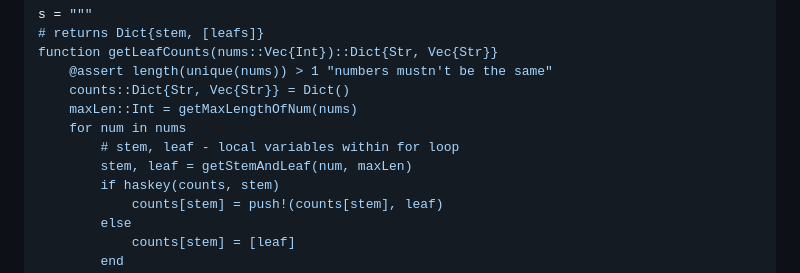
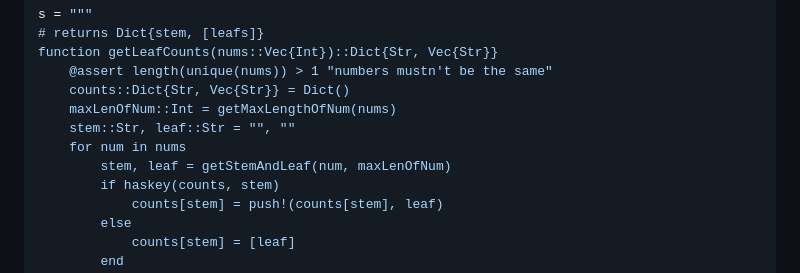
Before and after one commit to b-lukaszuk/BS_wJ_eng, a Markdown page: contents/stem_and_leaf.md, the part around one of its changes. Drawn GitHub-style.

```diff
--- a/contents/stem_and_leaf.md
+++ b/contents/stem_and_leaf.md
@@ -156,10 +156,10 @@ s = """
 function getLeafCounts(nums::Vec{Int})::Dict{Str, Vec{Str}}
     @assert length(unique(nums)) > 1 "numbers mustn't be the same"
     counts::Dict{Str, Vec{Str}} = Dict()
-	maxLen::Int = getMaxLengthOfNum(nums)
+    maxLenOfNum::Int = getMaxLengthOfNum(nums)
+    stem::Str, leaf::Str = "", ""
     for num in nums
-		# stem, leaf - local variables within for loop
-        stem, leaf = getStemAndLeaf(num, maxLen)
+        stem, leaf = getStemAndLeaf(num, maxLenOfNum)
         if haskey(counts, stem)
             counts[stem] = push!(counts[stem], leaf)
         else
```
Also changed, not shown: other parts of contents/stem_and_leaf.md (+75 -4 lines).
